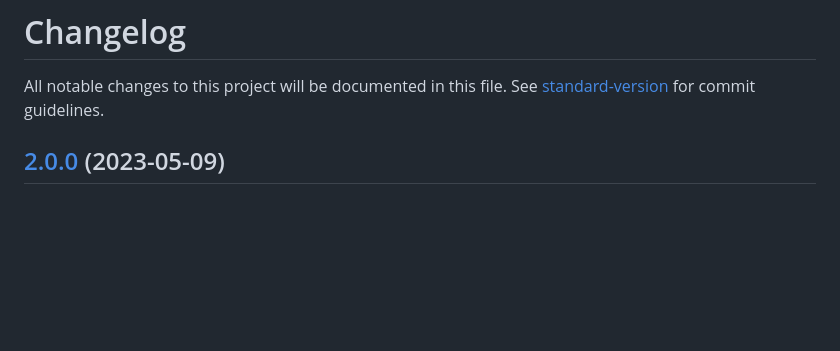
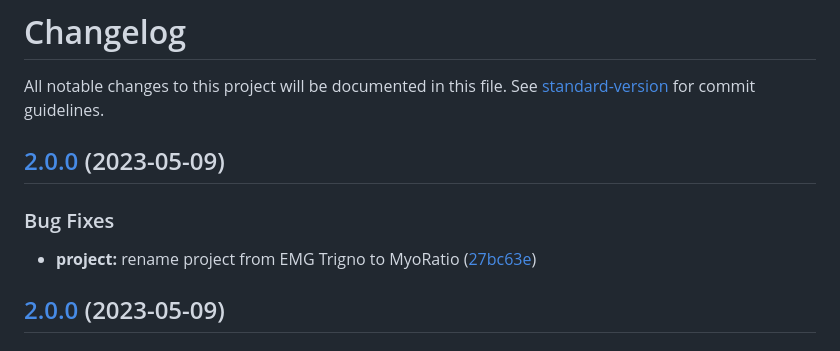
Before and after one commit to FlorentinTh/MyoRatio-API, a Markdown page: CHANGELOG.md, the part around the change. Drawn GitHub-style; blank space fills up the shorter version.

Commit message:
chore(release): 2.0.0

```diff
--- a/CHANGELOG.md
+++ b/CHANGELOG.md
@@ -1,6 +1,13 @@
 # Changelog
 
 All notable changes to this project will be documented in this file. See [standard-version](https://github.com/conventional-changelog/standard-version) for commit guidelines.
+
+## [2.0.0](https://github.com/FlorentinTh/MyoRatio-API/compare/v1.2.0...v2.0.0) (2023-05-09)
+
+
+### Bug Fixes
+
+* **project:** rename project from EMG Trigno to MyoRatio ([27bc63e](https://github.com/FlorentinTh/MyoRatio-API/commit/27bc63e63999f0b9ae7415ed5e824833e1d16930))
 
 ## [2.0.0](https://github.com/FlorentinTh/MyoRatio-API/compare/v1.2.0...v2.0.0) (2023-05-09)
 
```
